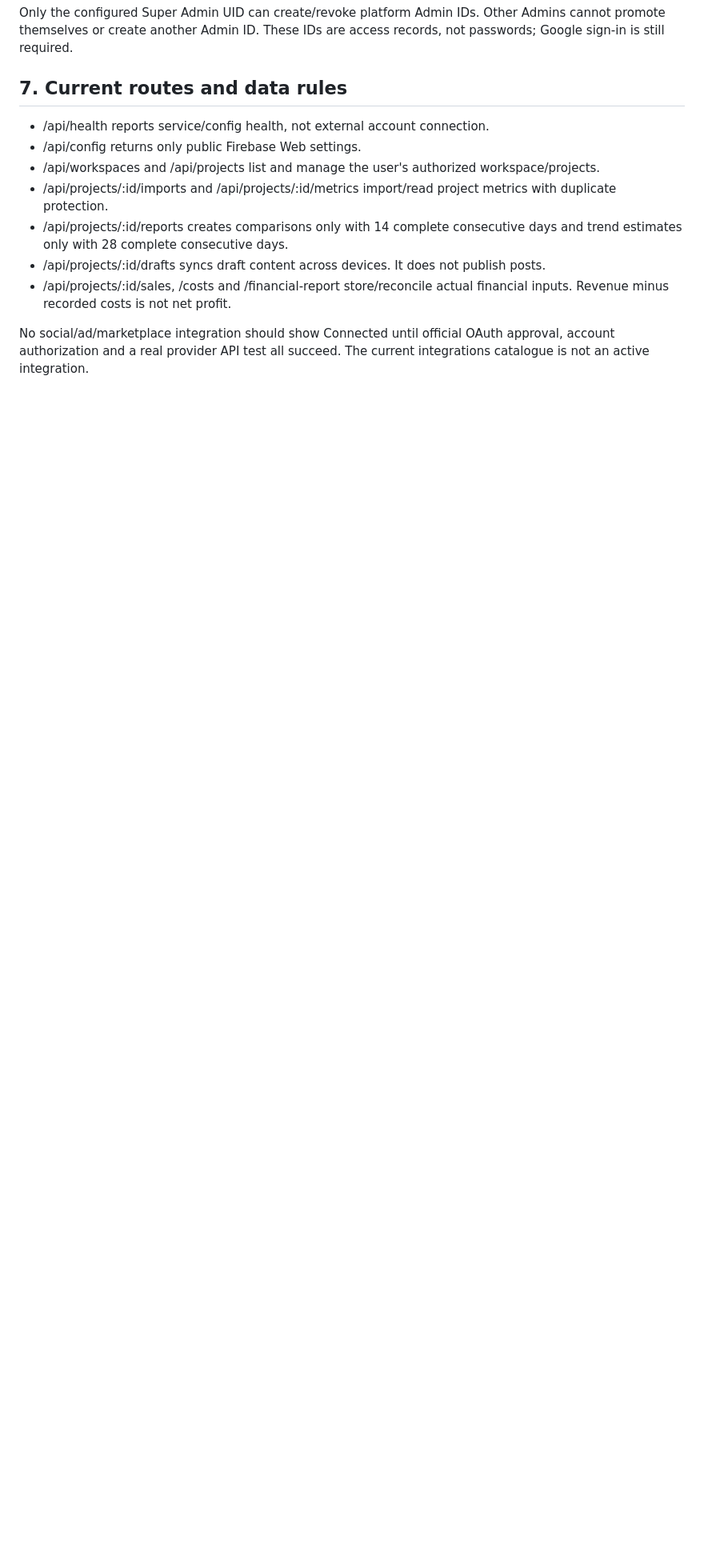
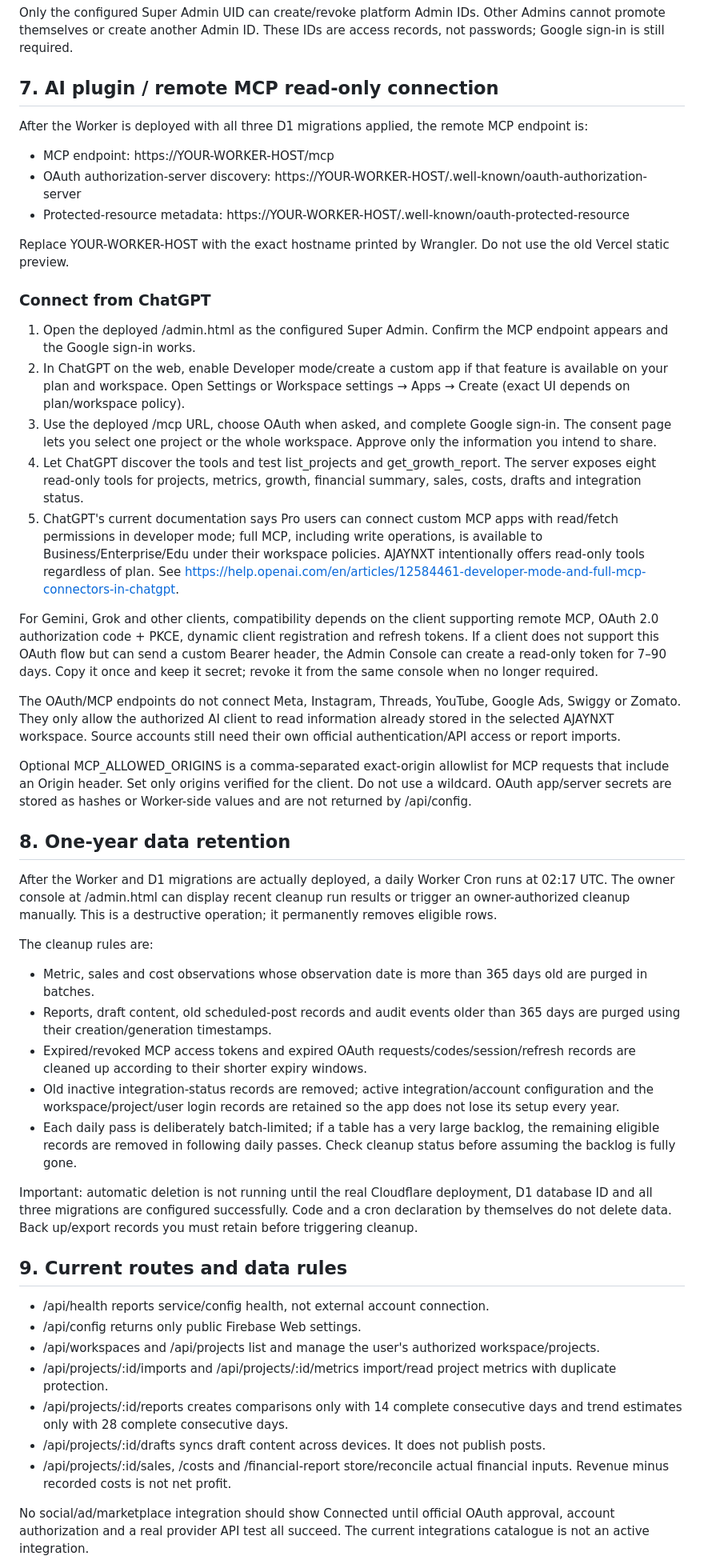
Before and after one commit to ajaynxt/ajaynxt-superapp, a Markdown page: docs/CLOUDFLARE-SETUP.md, the part around one of its changes. Shown at 80% size. GitHub-like rendering; blank space fills up the shorter version.

Commit message:
docs: add ChatGPT remote MCP setup and one-year retention policy

```diff
--- a/docs/CLOUDFLARE-SETUP.md
+++ b/docs/CLOUDFLARE-SETUP.md
@@ -126,7 +126,44 @@ Each staff/client user must sign into the app once using Google first. Then, in
 
 Only the configured Super Admin UID can create/revoke platform Admin IDs. Other Admins cannot promote themselves or create another Admin ID. These IDs are access records, not passwords; Google sign-in is still required.
 
-## 7. Current routes and data rules
+## 7. AI plugin / remote MCP read-only connection
+
+After the Worker is deployed with all three D1 migrations applied, the remote MCP endpoint is:
+
+- MCP endpoint: https://YOUR-WORKER-HOST/mcp
+- OAuth authorization-server discovery: https://YOUR-WORKER-HOST/.well-known/oauth-authorization-server
+- Protected-resource metadata: https://YOUR-WORKER-HOST/.well-known/oauth-protected-resource
+
+Replace YOUR-WORKER-HOST with the exact hostname printed by Wrangler. Do not use the old Vercel static preview.
+
+### Connect from ChatGPT
+
+1. Open the deployed /admin.html as the configured Super Admin. Confirm the MCP endpoint appears and the Google sign-in works.
+2. In ChatGPT on the web, enable Developer mode/create a custom app if that feature is available on your plan and workspace. Open Settings or Workspace settings → Apps → Create (exact UI depends on plan/workspace policy).
+3. Use the deployed /mcp URL, choose OAuth when asked, and complete Google sign-in. The consent page lets you select one project or the whole workspace. Approve only the information you intend to share.
+4. Let ChatGPT discover the tools and test list_projects and get_growth_report. The server exposes eight read-only tools for projects, metrics, growth, financial summary, sales, costs, drafts and integration status.
+5. ChatGPT's current documentation says Pro users can connect custom MCP apps with read/fetch permissions in developer mode; full MCP, including write operations, is available to Business/Enterprise/Edu under their workspace policies. AJAYNXT intentionally offers read-only tools regardless of plan. See https://help.openai.com/en/articles/12584461-developer-mode-and-full-mcp-connectors-in-chatgpt.
+
+For Gemini, Grok and other clients, compatibility depends on the client supporting remote MCP, OAuth 2.0 authorization code + PKCE, dynamic client registration and refresh tokens. If a client does not support this OAuth flow but can send a custom Bearer header, the Admin Console can create a read-only token for 7–90 days. Copy it once and keep it secret; revoke it from the same console when no longer required.
+
+The OAuth/MCP endpoints do not connect Meta, Instagram, Threads, YouTube, Google Ads, Swiggy or Zomato. They only allow the authorized AI client to read information already stored in the selected AJAYNXT workspace. Source accounts still need their own official authentication/API access or report imports.
+
+Optional MCP_ALLOWED_ORIGINS is a comma-separated exact-origin allowlist for MCP requests that include an Origin header. Set only origins verified for the client. Do not use a wildcard. OAuth app/server secrets are stored as hashes or Worker-side values and are not returned by /api/config.
+
+## 8. One-year data retention
+
+After the Worker and D1 migrations are actually deployed, a daily Worker Cron runs at 02:17 UTC. The owner console at /admin.html can display recent cleanup run results or trigger an owner-authorized cleanup manually. This is a destructive operation; it permanently removes eligible rows.
+
+The cleanup rules are:
+- Metric, sales and cost observations whose observation date is more than 365 days old are purged in batches.
+- Reports, draft content, old scheduled-post records and audit events older than 365 days are purged using their creation/generation timestamps.
+- Expired/revoked MCP access tokens and expired OAuth requests/codes/session/refresh records are cleaned up according to their shorter expiry windows.
+- Old inactive integration-status records are removed; active integration/account configuration and the workspace/project/user login records are retained so the app does not lose its setup every year.
+- Each daily pass is deliberately batch-limited; if a table has a very large backlog, the remaining eligible records are removed in following daily passes. Check cleanup status before assuming the backlog is fully gone.
+
+Important: automatic deletion is not running until the real Cloudflare deployment, D1 database ID and all three migrations are configured successfully. Code and a cron declaration by themselves do not delete data. Back up/export records you must retain before triggering cleanup.
+
+## 9. Current routes and data rules
 
 - /api/health reports service/config health, not external account connection.
 - /api/config returns only public Firebase Web settings.
```
Also changed, not shown: other parts of docs/CLOUDFLARE-SETUP.md (+2 -2 lines).
